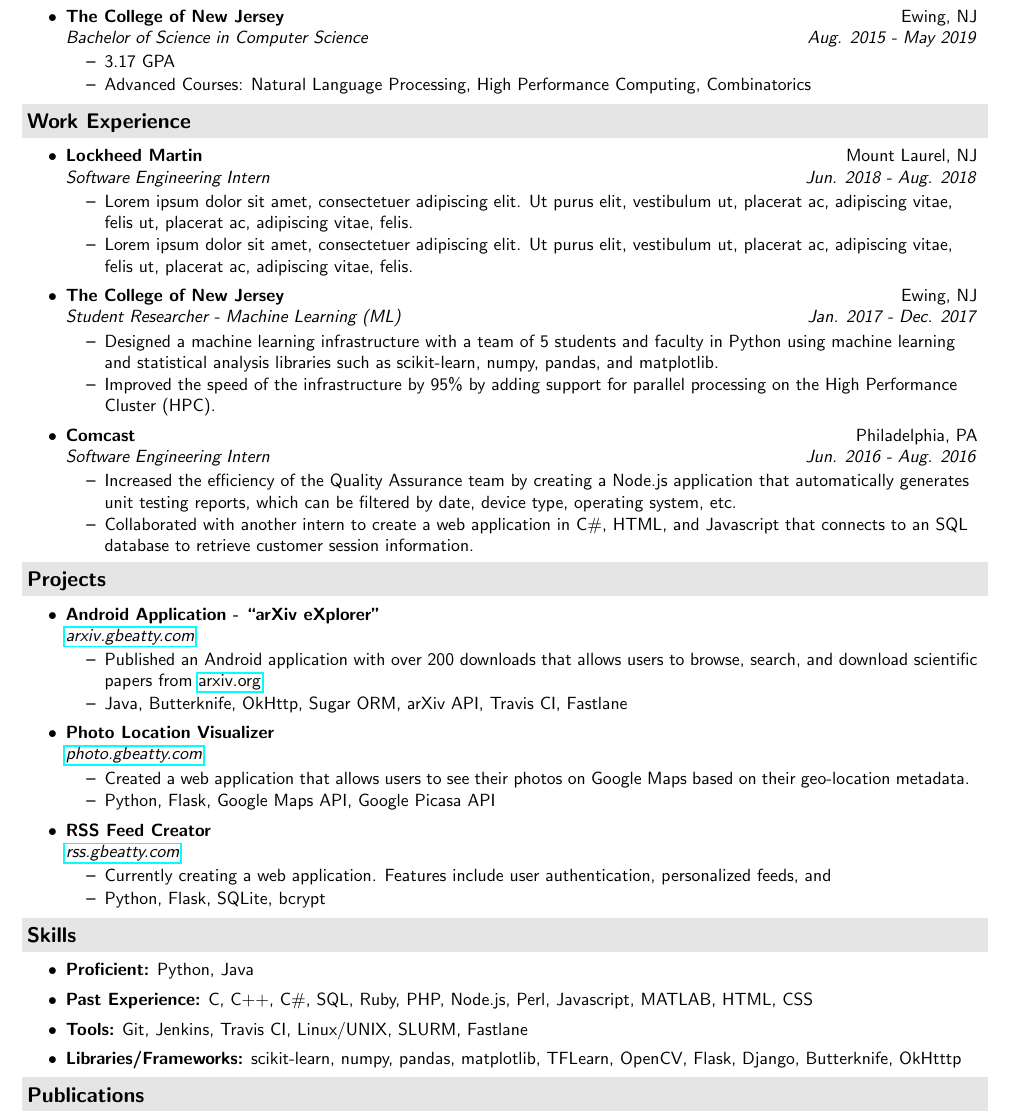
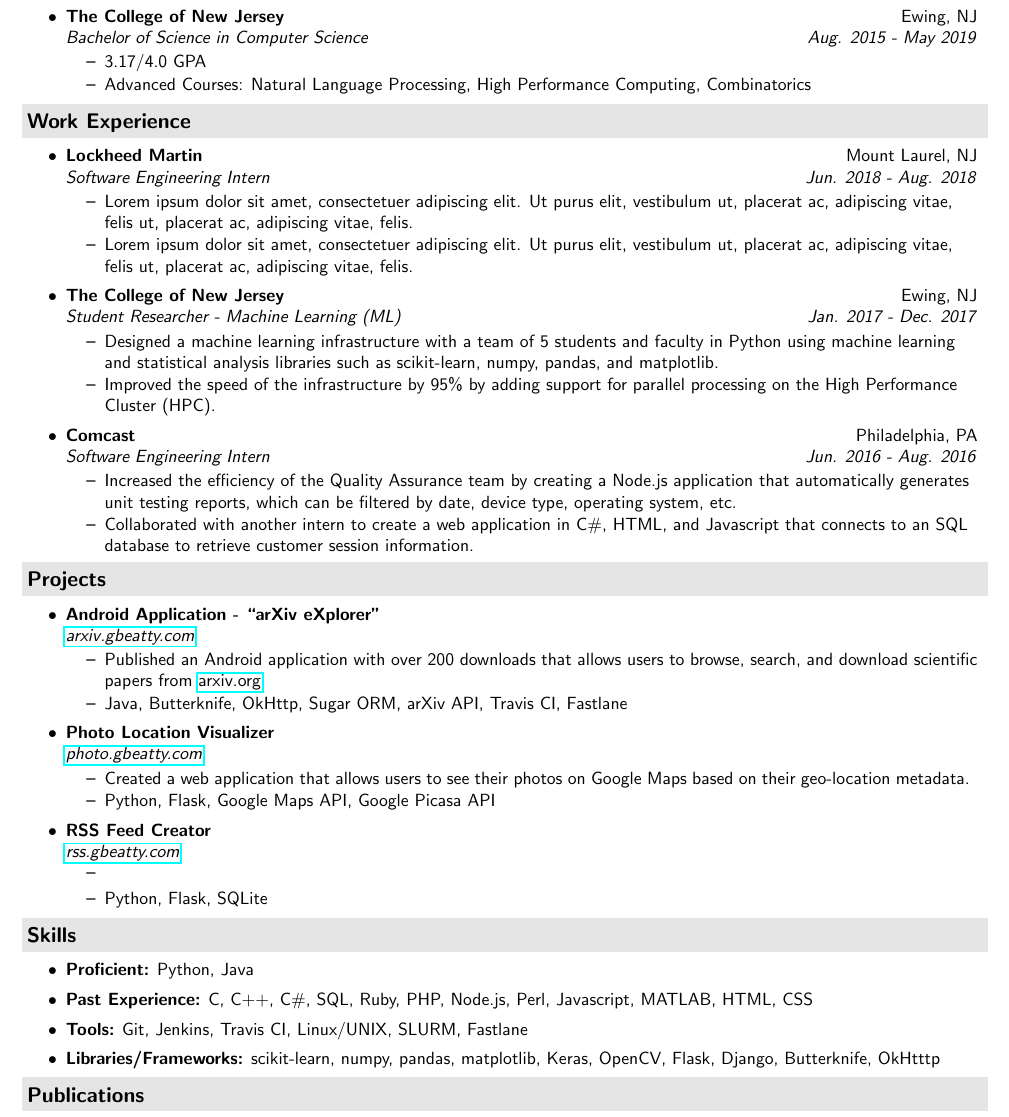
Before and after one commit to GarrettBeatty/resume, a LaTeX CV (resume.tex): part of the page, cut so that both start at the same text. Compiled offline with pdfLaTeX.

Commit message:
updated resume

```diff
--- a/resume.tex
+++ b/resume.tex
@@ -56,7 +56,7 @@
 
 \ressubheading{The College of New Jersey}{Ewing, NJ}{Bachelor of Science in Computer Science}{Aug. 2015 - May 2019}
 	\begin{itemize}
-		\resitem {3.17 GPA}
+		\resitem {3.17/4.0 GPA}
 		\resitem{Advanced Courses: Natural Language Processing, High Performance Computing, Combinatorics}
 		%\resitem{Co-Founder/Vice President: TCNJ Table Tennis Club}
 	\end{itemize}
@@ -108,8 +108,8 @@
 
 \ressubheading{RSS Feed Creator}{}{\href{http://rss.gbeatty.com/}{rss.gbeatty.com}}{}
 	\begin{itemize}
-		\resitem{Currently creating a web application. Features include user authentication, personalized feeds, and }
-		\resitem{Python, Flask, SQLite, bcrypt}
+		\resitem{}
+		\resitem{Python, Flask, SQLite}
 	\end{itemize}
 
 \end{itemize}
@@ -119,7 +119,7 @@
 	\resitem{\textbf{Proficient:} Python, Java}
 	\resitem{\textbf{Past Experience:} C, C++, C\#, SQL, Ruby, PHP, Node.js, Perl, Javascript, MATLAB, HTML, CSS}
 	\resitem{\textbf{Tools:} Git, Jenkins, Travis CI, Linux/UNIX, SLURM, Fastlane}
-	\resitem{\textbf{Libraries/Frameworks:} scikit-learn, numpy, pandas, matplotlib, TFLearn, OpenCV, Flask, Django, Butterknife, OkHtttp}
+	\resitem{\textbf{Libraries/Frameworks:} scikit-learn, numpy, pandas, matplotlib, Keras, OpenCV, Flask, Django, Butterknife, OkHtttp}
 	\end{itemize}
 
 \resheading{Publications}
```
Also changed, not shown: resume.pdf.
